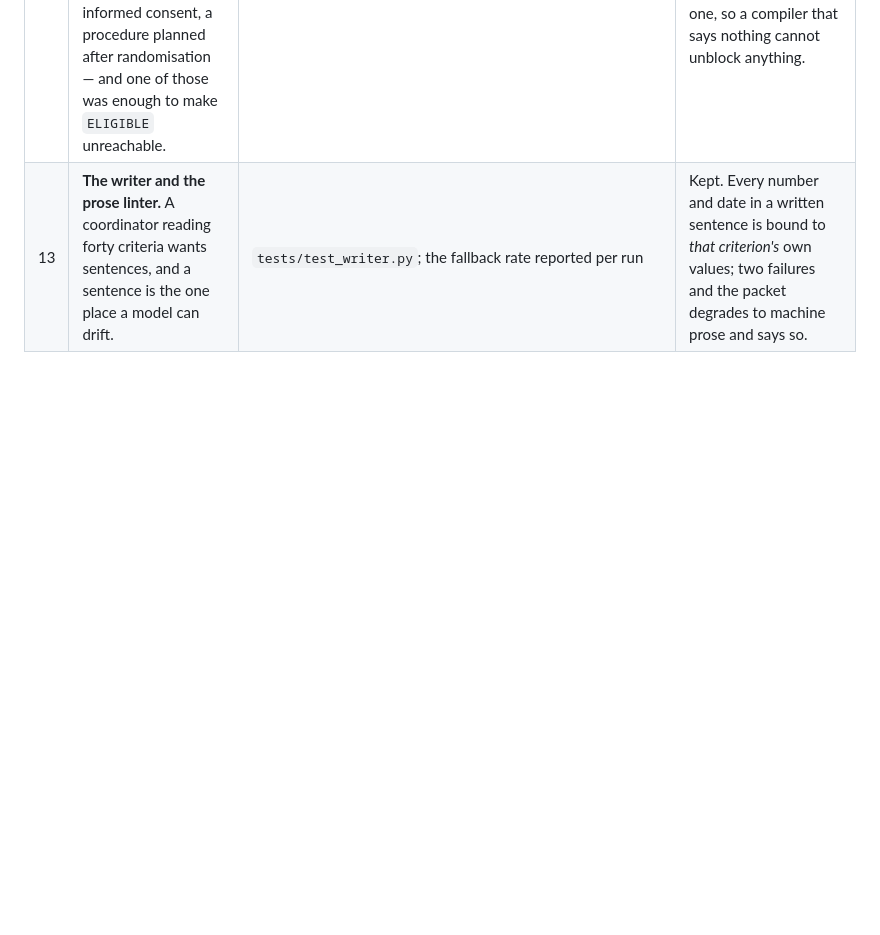
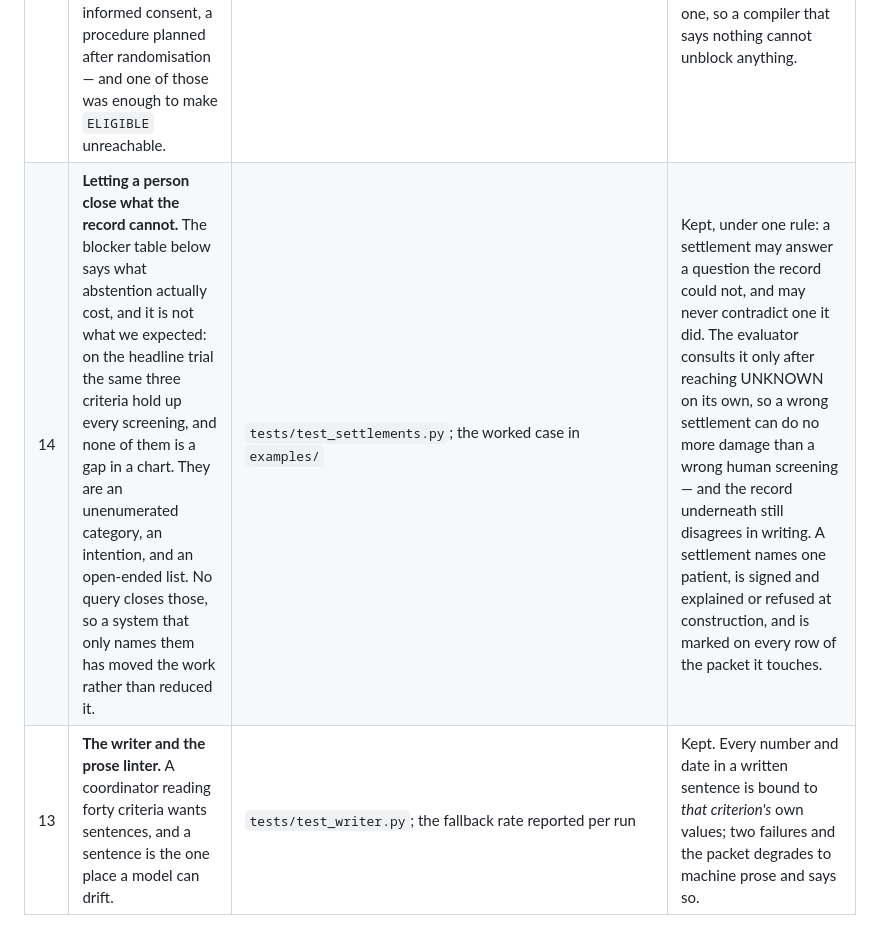
Before and after one commit to RaYYeR220/caliper, a Markdown page: CHANGELOG.md, the part around the change. Rendered like a GitHub page; blank space fills up the shorter version.

Commit message:
Add the settlement mechanism to the changelog

```diff
--- a/CHANGELOG.md
+++ b/CHANGELOG.md
@@ -31,6 +31,7 @@ by hand, so nothing here can go stale against the run.
 | 10 | **Actionable abstention.** Abstention that does not say what is missing has moved the work rather than reduced it — and a 2025 study of 259 clinicians found abstention without explanation shifted errors rather than removing them. | every `UNKNOWN` in the packet carries a missing datum, a place to look, and a FHIR query | Kept. This is what makes the design a product rather than a safety argument. |
 | 11 | **Narrative extraction.** Real eligibility lives in prose, and a system that resolves a criterion by finding a phrase in a note will confidently diagnose the patient's father. | `tests/test_extractor.py`; the manifest in `data/notes/manifest.json` | Kept, with the guard in code rather than in the prompt. Only `present` and `absent` assertions survive; the quoted sentence must appear in the note verbatim; a narrative row cannot match a concept by wording at all, only by a code something took responsibility for attaching. |
 | 12 | **A gap in the record is not a question the record was never asked.** The first full run showed Caliper returning "needs review" for every patient against every one of the ten protocols. The cause was structural: each protocol contains a criterion no chart could ever answer — informed consent, a procedure planned after randomisation — and one of those was enough to make `ELIGIBLE` unreachable. | the `caliper` arm's outcome distribution before and after | Kept, with the safety property intact. The compiler now says which kind of unanswerable a criterion is; only a question the record was supposed to settle blocks a verdict. The default is the cautious one, so a compiler that says nothing cannot unblock anything. |
+| 14 | **Letting a person close what the record cannot.** The blocker table below says what abstention actually cost, and it is not what we expected: on the headline trial the same three criteria hold up every screening, and none of them is a gap in a chart. They are an unenumerated category, an intention, and an open-ended list. No query closes those, so a system that only names them has moved the work rather than reduced it. | `tests/test_settlements.py`; the worked case in `examples/` | Kept, under one rule: a settlement may answer a question the record could not, and may never contradict one it did. The evaluator consults it only after reaching UNKNOWN on its own, so a wrong settlement can do no more damage than a wrong human screening — and the record underneath still disagrees in writing. A settlement names one patient, is signed and explained or refused at construction, and is marked on every row of the packet it touches. |
 | 13 | **The writer and the prose linter.** A coordinator reading forty criteria wants sentences, and a sentence is the one place a model can drift. | `tests/test_writer.py`; the fallback rate reported per run | Kept. Every number and date in a written sentence is bound to *that criterion's* own values; two failures and the packet degrades to machine prose and says so. |
 
 ## Experiments that were removed
```
